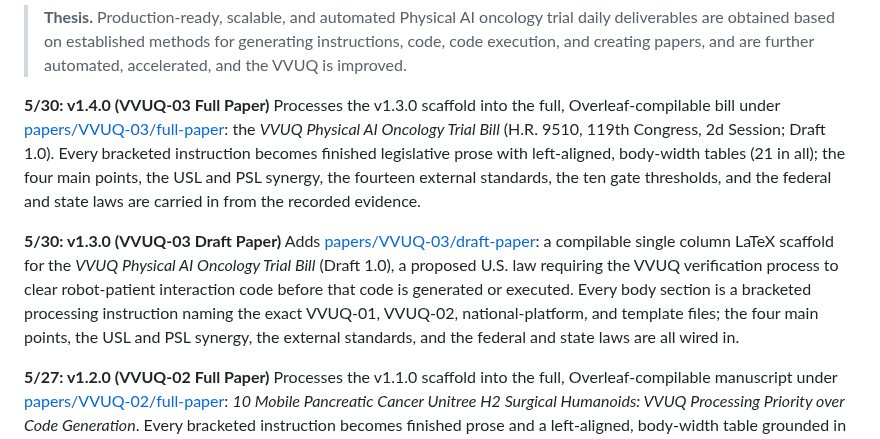
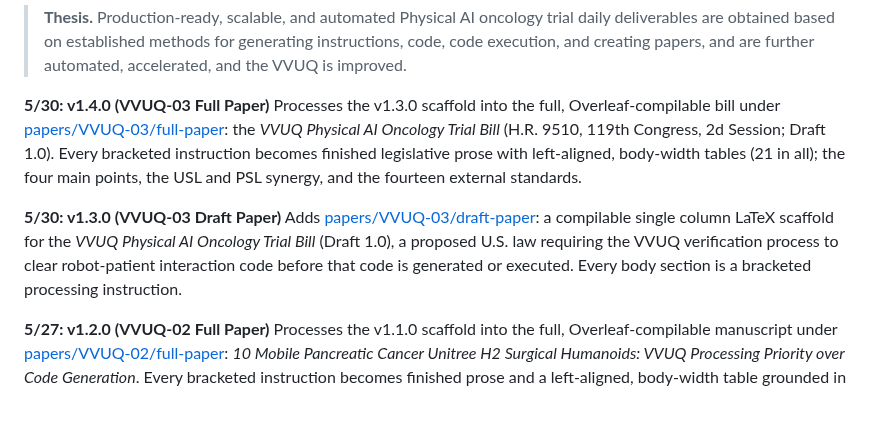
Before and after one commit to kevinkawchak/cancer-automated, a Markdown page: README.md, the part around the change. GitHub-like rendering; blank space fills up the shorter version.

```diff
--- a/README.md
+++ b/README.md
@@ -14,9 +14,9 @@ This repository packages the established methods for generating instructions, ge
 
 > **Thesis.** Production-ready, scalable, and automated Physical AI oncology trial daily deliverables are obtained based on established methods for generating instructions, code, code execution, and creating papers, and are further automated, accelerated, and the VVUQ is improved.
 
-**5/30: v1.4.0 (VVUQ-03 Full Paper)** Processes the v1.3.0 scaffold into the full, Overleaf-compilable bill under [papers/VVUQ-03/full-paper](papers/VVUQ-03/full-paper): the *VVUQ Physical AI Oncology Trial Bill* (H.R. 9510, 119th Congress, 2d Session; Draft 1.0). Every bracketed instruction becomes finished legislative prose with left-aligned, body-width tables (21 in all); the four main points, the USL and PSL synergy, the fourteen external standards, the ten gate thresholds, and the federal and state laws are carried in from the recorded evidence.
+**5/30: v1.4.0 (VVUQ-03 Full Paper)** Processes the v1.3.0 scaffold into the full, Overleaf-compilable bill under [papers/VVUQ-03/full-paper](papers/VVUQ-03/full-paper): the *VVUQ Physical AI Oncology Trial Bill* (H.R. 9510, 119th Congress, 2d Session; Draft 1.0). Every bracketed instruction becomes finished legislative prose with left-aligned, body-width tables (21 in all); the four main points, the USL and PSL synergy, and the fourteen external standards.
 
-**5/30: v1.3.0 (VVUQ-03 Draft Paper)** Adds [papers/VVUQ-03/draft-paper](papers/VVUQ-03/draft-paper): a compilable single column LaTeX scaffold for the *VVUQ Physical AI Oncology Trial Bill* (Draft 1.0), a proposed U.S. law requiring the VVUQ verification process to clear robot-patient interaction code before that code is generated or executed. Every body section is a bracketed processing instruction naming the exact VVUQ-01, VVUQ-02, national-platform, and template files; the four main points, the USL and PSL synergy, the external standards, and the federal and state laws are all wired in.
+**5/30: v1.3.0 (VVUQ-03 Draft Paper)** Adds [papers/VVUQ-03/draft-paper](papers/VVUQ-03/draft-paper): a compilable single column LaTeX scaffold for the *VVUQ Physical AI Oncology Trial Bill* (Draft 1.0), a proposed U.S. law requiring the VVUQ verification process to clear robot-patient interaction code before that code is generated or executed. Every body section is a bracketed processing instruction.
 
 **5/27: v1.2.0 (VVUQ-02 Full Paper)** Processes the v1.1.0 scaffold into the full, Overleaf-compilable manuscript under [papers/VVUQ-02/full-paper](papers/VVUQ-02/full-paper): *10 Mobile Pancreatic Cancer Unitree H2 Surgical Humanoids: VVUQ Processing Priority over Code Generation*. Every bracketed instruction becomes finished prose and a left-aligned, body-width table grounded in the inputs, codegen (v0.7.0), and execution (v0.8.0) records.
 
```
